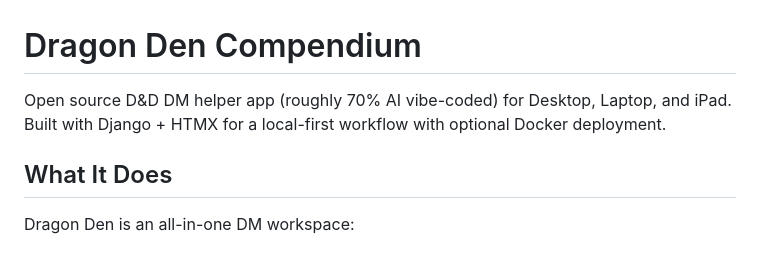
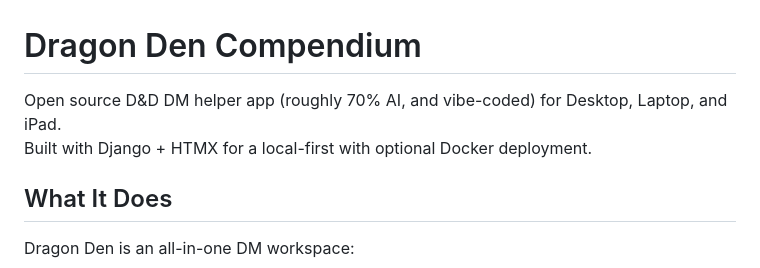
Before and after one commit to RockoTheeHut/Dragon-Den-Compendium, a Markdown page: README.md, the part around the change. Drawn GitHub-style.

Commit message:
Update README with improved app description
Corrected phrasing for clarity in the app description.

```diff
--- a/README.md
+++ b/README.md
@@ -1,7 +1,7 @@
 # Dragon Den Compendium
 
-Open source D&D DM helper app (roughly 70% AI vibe-coded) for Desktop, Laptop, and iPad.
-Built with Django + HTMX for a local-first workflow with optional Docker deployment.
+Open source D&D DM helper app (roughly 70% AI, and vibe-coded) for Desktop, Laptop, and iPad.
+Built with Django + HTMX for a local-first with optional Docker deployment.
 
 ## What It Does
 
```
